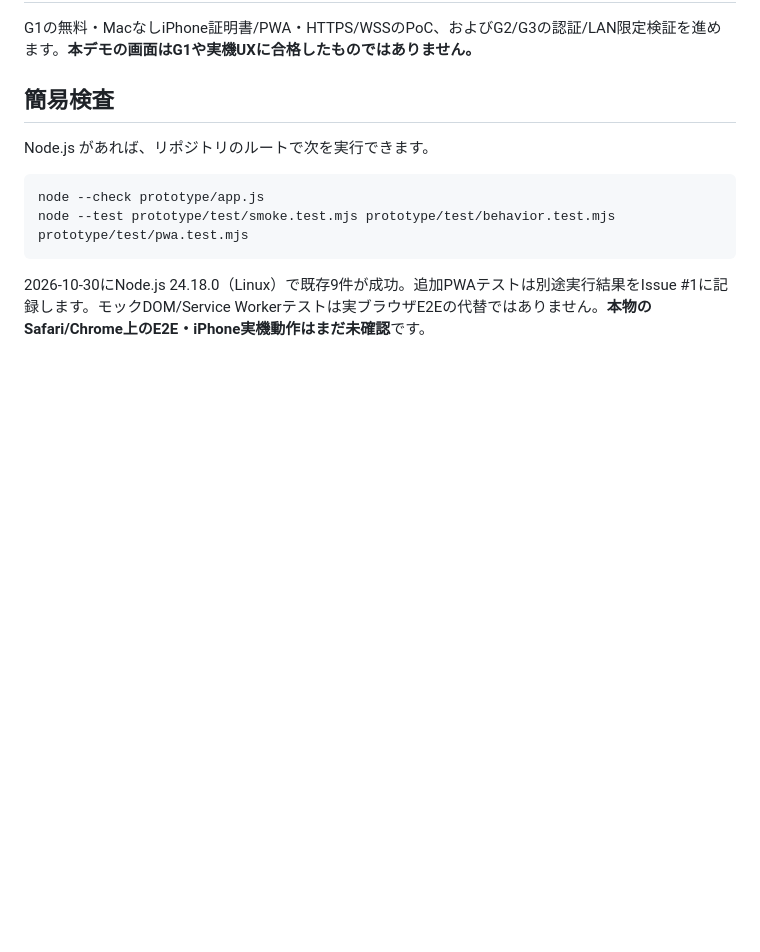
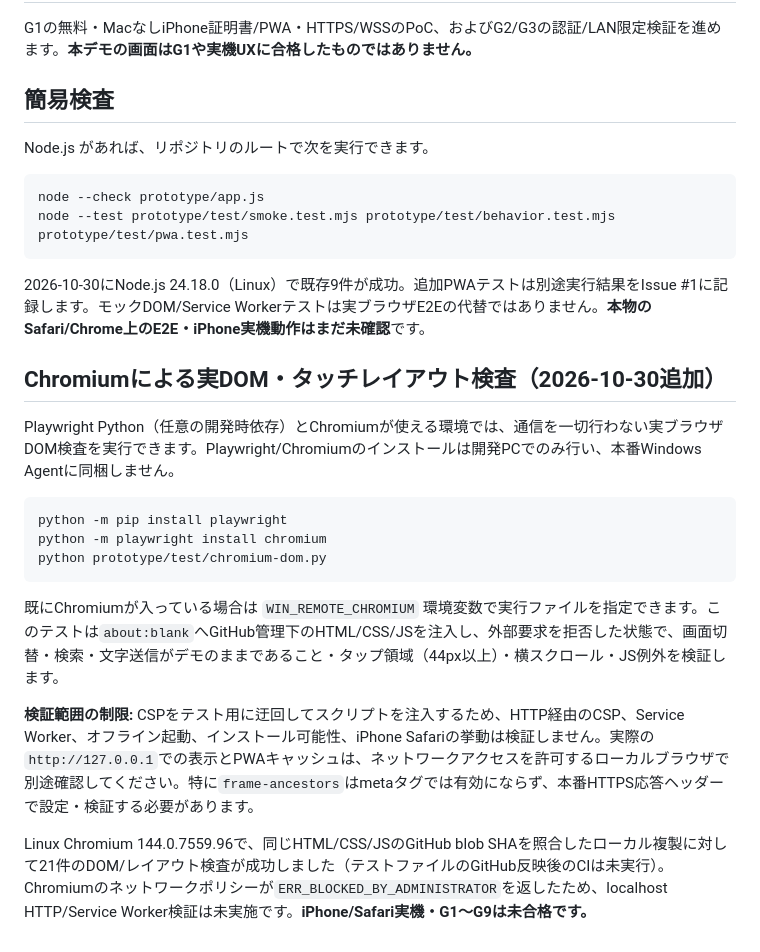
Before and after one commit to ishiishikou/win-remote, a Markdown page: prototype/README.md, the part around the change. Rendered like a GitHub page; blank space fills up the shorter version.

Commit message:
docs: document Chromium DOM test and HTTP/CSP/PWA verification gaps

````diff
--- a/prototype/README.md
+++ b/prototype/README.md
@@ -36,3 +36,19 @@ node --test prototype/test/smoke.test.mjs prototype/test/behavior.test.mjs proto
 ```
 
 2026-10-30にNode.js 24.18.0（Linux）で既存9件が成功。追加PWAテストは別途実行結果をIssue #1に記録します。モックDOM/Service Workerテストは実ブラウザE2Eの代替ではありません。**本物のSafari/Chrome上のE2E・iPhone実機動作はまだ未確認**です。
+
+## Chromiumによる実DOM・タッチレイアウト検査（2026-10-30追加）
+
+Playwright Python（任意の開発時依存）とChromiumが使える環境では、通信を一切行わない実ブラウザDOM検査を実行できます。Playwright/Chromiumのインストールは開発PCでのみ行い、本番Windows Agentに同梱しません。
+
+```powershell
+python -m pip install playwright
+python -m playwright install chromium
+python prototype/test/chromium-dom.py
+```
+
+既にChromiumが入っている場合は `WIN_REMOTE_CHROMIUM` 環境変数で実行ファイルを指定できます。このテストは`about:blank`へGitHub管理下のHTML/CSS/JSを注入し、外部要求を拒否した状態で、画面切替・検索・文字送信がデモのままであること・タップ領域（44px以上）・横スクロール・JS例外を検証します。
+
+**検証範囲の制限:** CSPをテスト用に迂回してスクリプトを注入するため、HTTP経由のCSP、Service Worker、オフライン起動、インストール可能性、iPhone Safariの挙動は検証しません。実際の`http://127.0.0.1`での表示とPWAキャッシュは、ネットワークアクセスを許可するローカルブラウザで別途確認してください。特に`frame-ancestors`はmetaタグでは有効にならず、本番HTTPS応答ヘッダーで設定・検証する必要があります。
+
+Linux Chromium 144.0.7559.96で、同じHTML/CSS/JSのGitHub blob SHAを照合したローカル複製に対して21件のDOM/レイアウト検査が成功しました（テストファイルのGitHub反映後のCIは未実行）。Chromiumのネットワークポリシーが`ERR_BLOCKED_BY_ADMINISTRATOR`を返したため、localhost HTTP/Service Worker検証は未実施です。**iPhone/Safari実機・G1〜G9は未合格です。**
````
